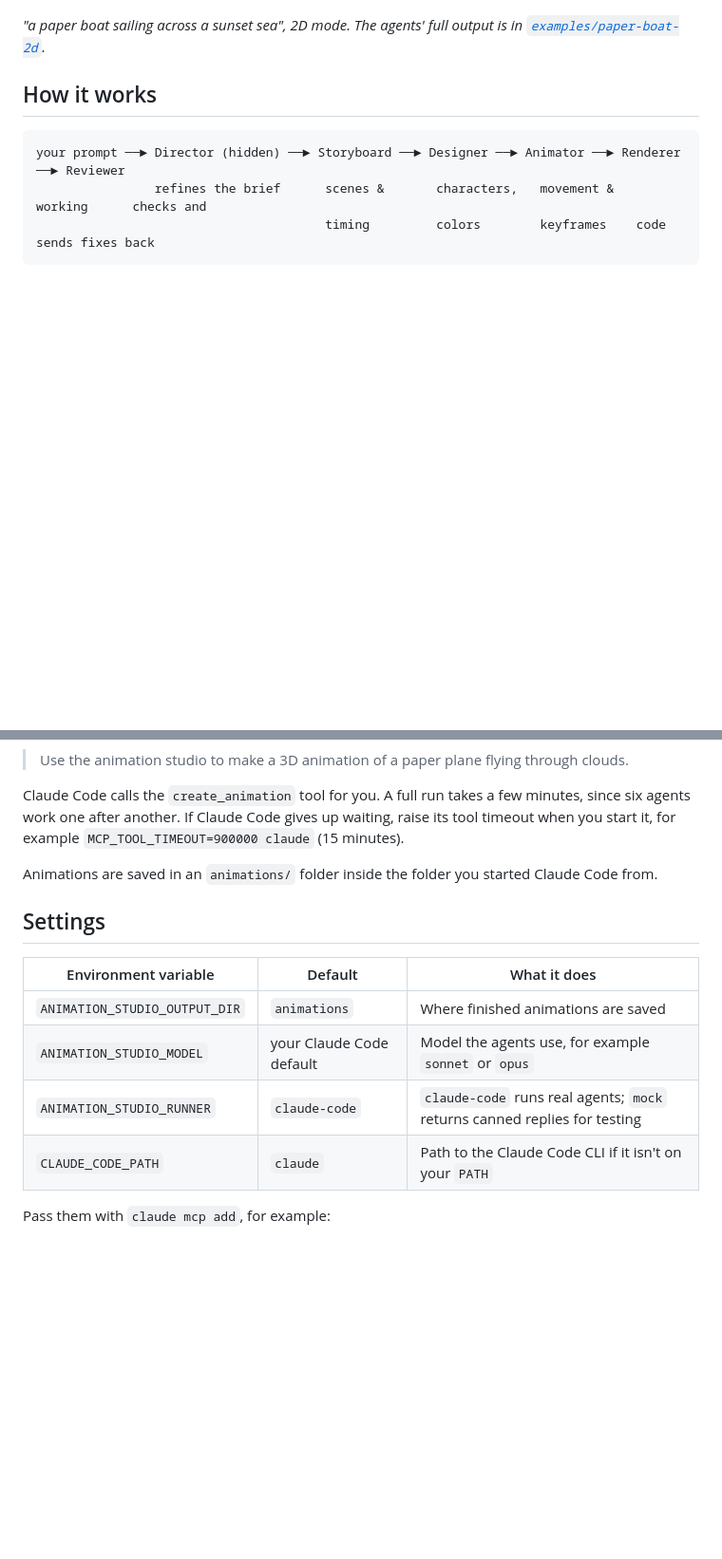
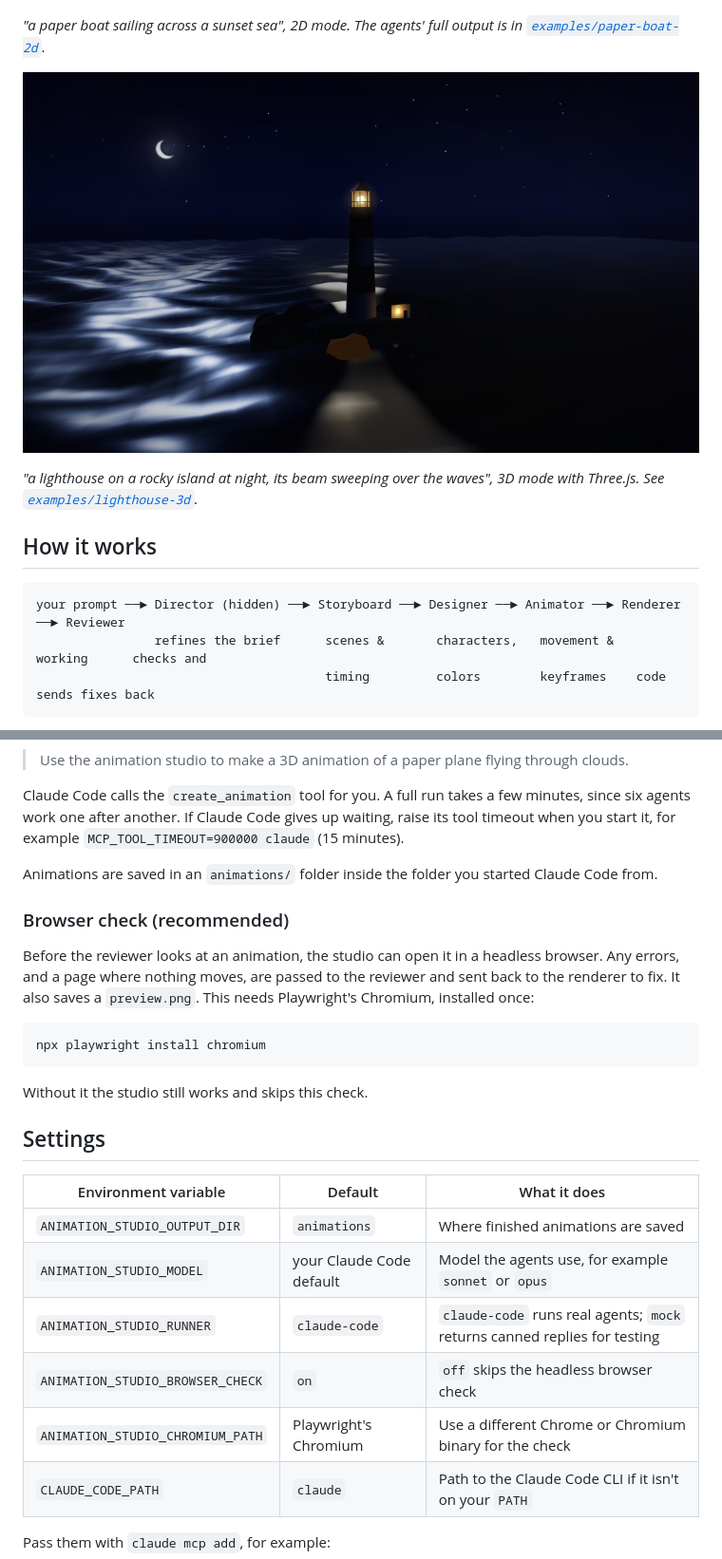
Before and after one commit to ProProgramer123/claude-animation-studio, a Markdown page: README.md, 2 parts joined by grey strips. Shown at 95% size. Rendered like a GitHub page; pictures changed too: docs/lighthouse-3d.png (added); blank space fills up the shorter version.

````diff
--- a/README.md
+++ b/README.md
@@ -9,6 +9,10 @@ director refines your prompt into a detailed brief, and five agents build it tog
 ![A paper boat sailing across a sunset sea, made by the studio in 2D mode](docs/paper-boat-2d.png)
 
 *"a paper boat sailing across a sunset sea", 2D mode. The agents' full output is in [`examples/paper-boat-2d`](examples/paper-boat-2d).*
+
+![A lighthouse on a rocky island at night, made by the studio in 3D mode](docs/lighthouse-3d.png)
+
+*"a lighthouse on a rocky island at night, its beam sweeping over the waves", 3D mode with Three.js. See [`examples/lighthouse-3d`](examples/lighthouse-3d).*
 
 ## How it works
 
@@ -67,6 +72,18 @@ example `MCP_TOOL_TIMEOUT=900000 claude` (15 minutes).
 
 Animations are saved in an `animations/` folder inside the folder you started Claude Code from.
 
+### Browser check (recommended)
+
+Before the reviewer looks at an animation, the studio can open it in a headless browser. Any errors, and
+a page where nothing moves, are passed to the reviewer and sent back to the renderer to fix. It also saves
+a `preview.png`. This needs Playwright's Chromium, installed once:
+
+```bash
+npx playwright install chromium
+```
+
+Without it the studio still works and skips this check.
+
 ## Settings
 
 | Environment variable | Default | What it does |
@@ -74,6 +91,8 @@ Animations are saved in an `animations/` folder inside the folder you started Cl
 | `ANIMATION_STUDIO_OUTPUT_DIR` | `animations` | Where finished animations are saved |
 | `ANIMATION_STUDIO_MODEL` | your Claude Code default | Model the agents use, for example `sonnet` or `opus` |
 | `ANIMATION_STUDIO_RUNNER` | `claude-code` | `claude-code` runs real agents; `mock` returns canned replies for testing |
+| `ANIMATION_STUDIO_BROWSER_CHECK` | `on` | `off` skips the headless browser check |
+| `ANIMATION_STUDIO_CHROMIUM_PATH` | Playwright's Chromium | Use a different Chrome or Chromium binary for the check |
 | `CLAUDE_CODE_PATH` | `claude` | Path to the Claude Code CLI if it isn't on your `PATH` |
 
 Pass them with `claude mcp add`, for example:
````
Also changed, not shown: other parts of README.md (+4 -2 lines), examples/lighthouse-3d/brief.md (added, +33 -0 lines), 17 other files.
